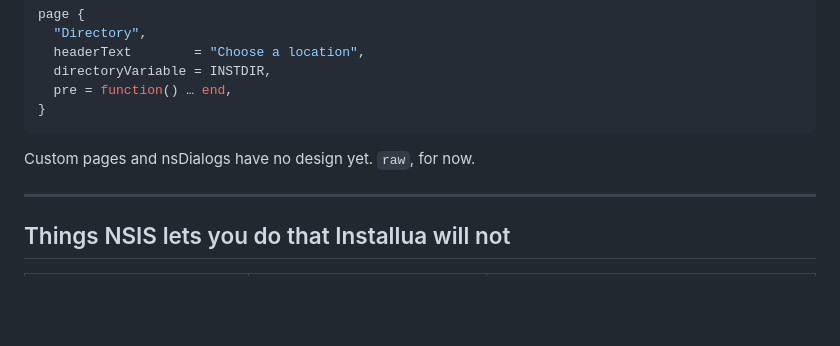
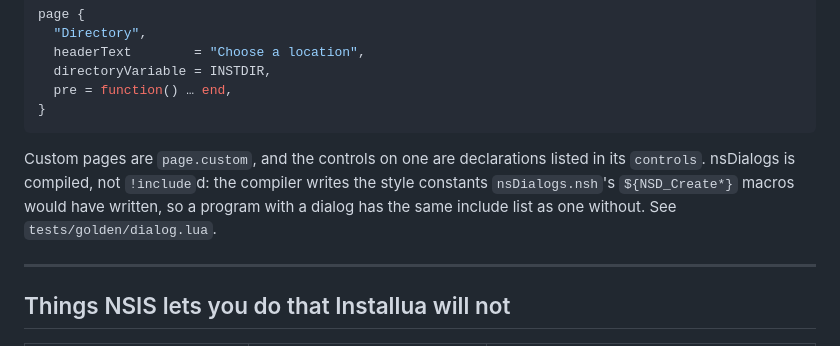
Before and after one commit to idleberg/installua, a Markdown page: docs/nsis-shaped-not-nsis.md, the part around the change. Drawn GitHub-style; blank space fills up the shorter version.

Commit message:
docs: update page.custom description

````diff
--- a/docs/nsis-shaped-not-nsis.md
+++ b/docs/nsis-shaped-not-nsis.md
@@ -142,7 +142,11 @@ page {
 }
 ```
 
-Custom pages and nsDialogs have no design yet. `raw`, for now.
+Custom pages are `page.custom`, and the controls on one are declarations listed in
+its `controls`. nsDialogs is compiled, not `!include`d: the compiler writes the
+style constants `nsDialogs.nsh`'s `${NSD_Create*}` macros would have written, so a
+program with a dialog has the same include list as one without. See
+`tests/golden/dialog.lua`.
 
 ---
 
````
